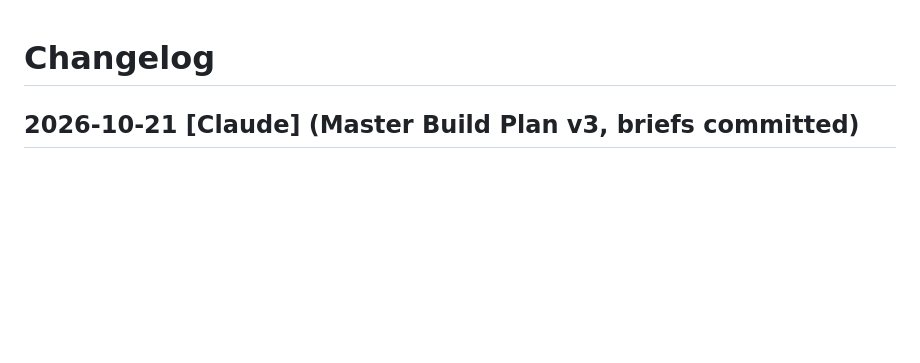
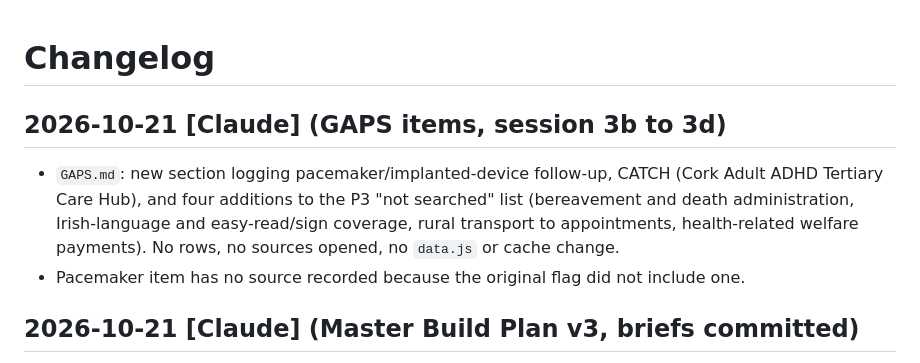
Before and after one commit to conela101-afk/health-hub, a Markdown page: CHANGELOG.md, the part around the change. GitHub-like rendering; blank space fills up the shorter version.

```diff
--- a/CHANGELOG.md
+++ b/CHANGELOG.md
@@ -1,4 +1,8 @@
 # Changelog
+
+## 2026-10-21 [Claude] (GAPS items, session 3b to 3d)
+- `GAPS.md`: new section logging pacemaker/implanted-device follow-up, CATCH (Cork Adult ADHD Tertiary Care Hub), and four additions to the P3 "not searched" list (bereavement and death administration, Irish-language and easy-read/sign coverage, rural transport to appointments, health-related welfare payments). No rows, no sources opened, no `data.js` or cache change.
+- Pacemaker item has no source recorded because the original flag did not include one.
 
 ## 2026-10-21 [Claude] (Master Build Plan v3, briefs committed)
 - `MASTER-BUILD-PLAN.md` rewritten as v3 from script recounts (705 entries, 193 `verify: true`, 185 `search-result`, 37 `opened`; costs 18, screening 9, vaccines 11 rows, all `verify: true`; cache v27). Replaces v1 (git history) and v2 (Project docs only). Adds a phase map, a brief index with status, and the unmerged-branch triage to P4.
```
Also changed, not shown: AI_RULES.md (+1 -0 lines), GAPS.md (+16 -0 lines).
